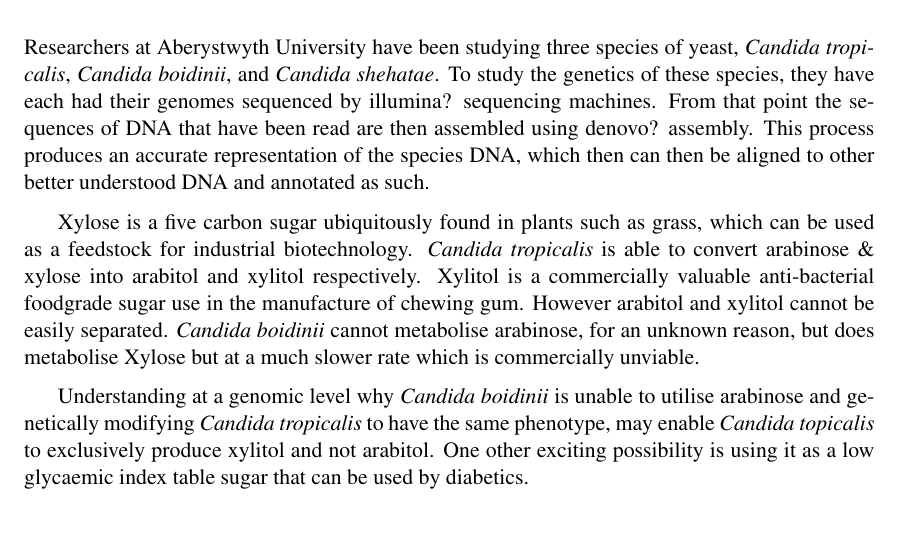
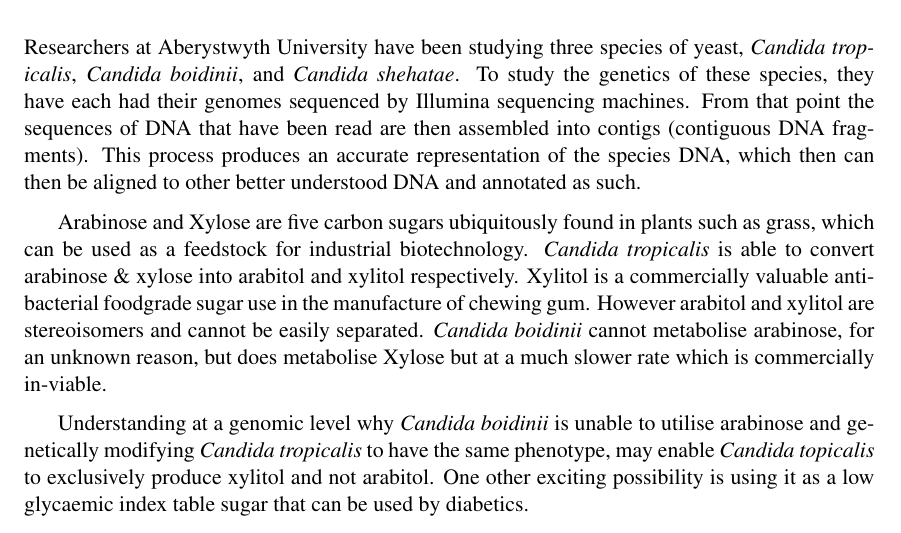
Before and after one commit to liupfskygre/giraffe-browse, a LaTeX thesis (doc/final-report/dissertation.tex, which reads doc/final-report/Chapter1/chapter1.tex): part of page 8 of 22, cut so that both start at the same text. Compiled offline with pdfLaTeX.

Commit message:
Updates from ShareLaTeX

```diff
--- a/doc/final-report/Chapter1/chapter1.tex
+++ b/doc/final-report/Chapter1/chapter1.tex
@@ -12,9 +12,9 @@ This section should discuss your preparation for the project, including backgrou
 \end{itemize}
 
 \section{Background}
-Researchers at Aberystwyth University have been studying three species of yeast, \textit{Candida tropicalis}, \textit{Candida boidinii}, and \textit{Candida shehatae}. To study the genetics of these species, they have each had their genomes sequenced by illumina? sequencing machines. From that point the sequences of DNA that have been read are then assembled using denovo? assembly. This process produces an accurate representation of the species DNA, which then can then be aligned to other better understood DNA and annotated as such.
+Researchers at Aberystwyth University have been studying three species of yeast, \textit{Candida tropicalis}, \textit{Candida boidinii}, and \textit{Candida shehatae}. To study the genetics of these species, they have each had their genomes sequenced by Illumina sequencing machines. From that point the sequences of DNA that have been read are then assembled into contigs (contiguous DNA fragments). This process produces an accurate representation of the species DNA, which then can then be aligned to other better understood DNA and annotated as such.
 
-Xylose is a five carbon sugar ubiquitously found in plants such as grass, which can be used as a feedstock for industrial biotechnology. \textit{Candida tropicalis} is able to convert arabinose \& xylose into arabitol and xylitol respectively. Xylitol is a commercially valuable anti-bacterial foodgrade sugar use in the manufacture of chewing gum. However arabitol and xylitol cannot be easily separated. \textit{Candida boidinii} cannot metabolise arabinose, for an unknown reason, but does metabolise Xylose but at a much slower rate which is commercially unviable.
+Arabinose and Xylose are five carbon sugars ubiquitously found in plants such as grass, which can be used as a feedstock for industrial biotechnology. \textit{Candida tropicalis} is able to convert arabinose \& xylose into arabitol and xylitol respectively. Xylitol is a commercially valuable anti-bacterial foodgrade sugar use in the manufacture of chewing gum. However arabitol and xylitol are stereoisomers and cannot be easily separated. \textit{Candida boidinii} cannot metabolise arabinose, for an unknown reason, but does metabolise Xylose but at a much slower rate which is commercially in-viable.
 
 Understanding at a genomic level why \textit{Candida boidinii} is unable to utilise arabinose and genetically modifying \textit{Candida tropicalis} to have the same phenotype, may enable \textit{Candida topicalis} to exclusively produce xylitol and not arabitol. One other exciting possibility is using it as a low glycaemic index table sugar that can be used by diabetics.
 
```
